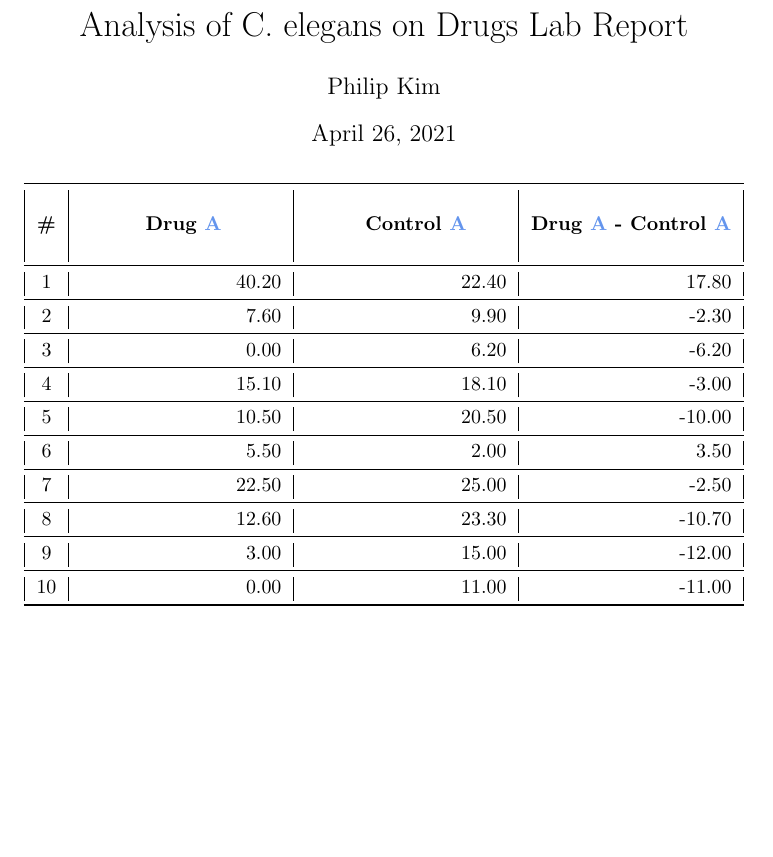
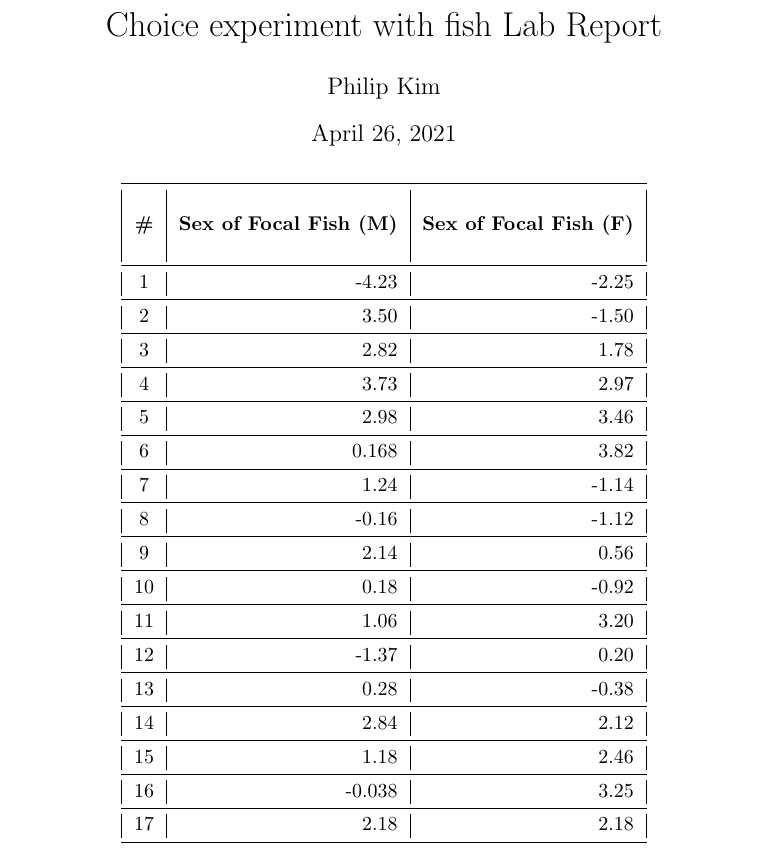
Before and after one commit to phildkim/csun_spring2021, a LaTeX document (BIO_106L/Lab_10/main.tex): part of the page, cut at the place of the change, the shorter picture padded with empty space. Compiled offline with pdfLaTeX.

Commit message:
csun spring 2021

```diff
--- a/BIO_106L/Lab_10/main.tex
+++ b/BIO_106L/Lab_10/main.tex
@@ -27,27 +27,26 @@
 \def\A#1{\textbf{#1}}
 \def\B#1#2#3{\hspace*{#2}\textbf{#1}\hspace*{#3}}
 \graphicspath{{./images/}} % image path
-\title{Analysis of C. elegans on Drugs Lab Report}
+\title{Choice experiment with fish Lab Report}
 \author{Philip Kim}
 \date{\today}
 \begin{document}
 \maketitle
 \vspace*{-1cm}
 \begin{center}
-  \begin{longtable}[c]{|c|r|r|r|}
+  \begin{longtable}[c]{|c|r|r|}
     \toprule
     \textbf{\textcolor{white}{\#}} &
-    \A{\textcolor{white}{Drug A -\ Control A}} &
-    \A{\textcolor{white}{Drug A -\ Control A}} &
-    \A{\textcolor{white}{Drug A -\ Control A}}\\
+    \A{\textcolor{white}{Sex of Focal Fish (M)}} &
+    \A{\textcolor{white}{Sex of Focal Fish (F)}}\\
     \textbf{\#} &
-    \B{Drug \DA{A}}{0em}{3em} &
-    \B{Control \DA{A}}{0em}{2em} &
-    \B{Drug \DA{A} -\ Control \DA{A}}{0em}{0em}\\
-    \textbf{\textcolor{white}{\#}} &
+    \B{Sex of Focal Fish (M)}{0em}{0em} &
+    \B{Sex of Focal Fish (F)}{0em}{0em}\\
     \textbf{\textcolor{white}{\#}} &
     \textbf{\textcolor{white}{\#}} &
     \textbf{\textcolor{white}{\#}}\\
     \midrule\endfirsthead%
     \toprule
     \textbf{\textcolor{white}{\#}} &
+    \A{\textcolor{white}{Sex of Focal Fish (M)}} &
+    \A{\textcolor{white}{Sex of Focal Fish (F)}}\\
@@ -57,12 +53,7 @@
     \textbf{\#} &
-    \B{Drug A}{0em}{3em} &
-    \B{Control A}{0em}{2em} &
-    \B{Drug A -\ Control A}{0em}{0em}\\
-    \textbf{\textcolor{white}{\#}} &
+    \B{Sex of Focal Fish (M)}{0em}{0em} &
+    \B{Sex of Focal Fish (F)}{0em}{0em}\\
     \textbf{\textcolor{white}{\#}} &
     \textbf{\textcolor{white}{\#}} &
     \textbf{\textcolor{white}{\#}}\\
     \midrule\endhead%
-      1 & 40.20 & 22.40 & 17.80\\\midrule
-      2 & 7.60 & 9.90 & -2.30\\\midrule
-      3 & 0.00 & 6.20 & -6.20\\\midrule
@@ -75,5 +60,39 @@
-      10 & 0.00 & 11.00 & -11.00\\
+      1 & -4.23 & -2.25\\\midrule
+      2 & 3.50 & -1.50\\\midrule
+      3 & 2.82 & 1.78\\\midrule
+      4 & 3.73 & 2.97\\\midrule
+      5 & 2.98 & 3.46\\\midrule
+      6 & 0.168 & 3.82\\\midrule
+      7 & 1.24 & -1.14\\\midrule
+      8 & -0.16 & -1.12\\\midrule
+      9 & 2.14 & 0.56\\\midrule
+      10 & 0.18 & -0.92\\\midrule
+      11 & 1.06 & 3.20 \\\midrule
+      12 & -1.37 & 0.20 \\\midrule
+      13 & 0.28 & -0.38 \\\midrule
+      14 & 2.84 & 2.12 \\\midrule
+      15 & 1.18 & 2.46 \\\midrule
+      16 & -0.038 & 3.25 \\\midrule
+      17 & 2.18 & 2.18 \\
     \bottomrule
   \end{longtable}
 \end{center}
+% n
+% mean
+% std dev
+% std err
+% ci
+
+% preference:
+% mean
+% ci
+
+% graph
+
+% 1. What did you hypothesize about the outcome of this experiment (prior to looking at the data!)?
+
+% 2. Do the data provide evidence to support your hypothesis ? Explain (in other words, interpret your graph).
+
+% 3. How does this experiment relate to the concept of sexual selection? (Hint: mate choice based on coloration and morphological features)
+
 \end{document}
```
Also changed, not shown: BIO_106L/Lab_10/images/bars.jpg (added), BIO_106L/Lab_10/main.pdf, BIO_106L/Lab_10/main.tex (9 more changed lines), 2 other files.
